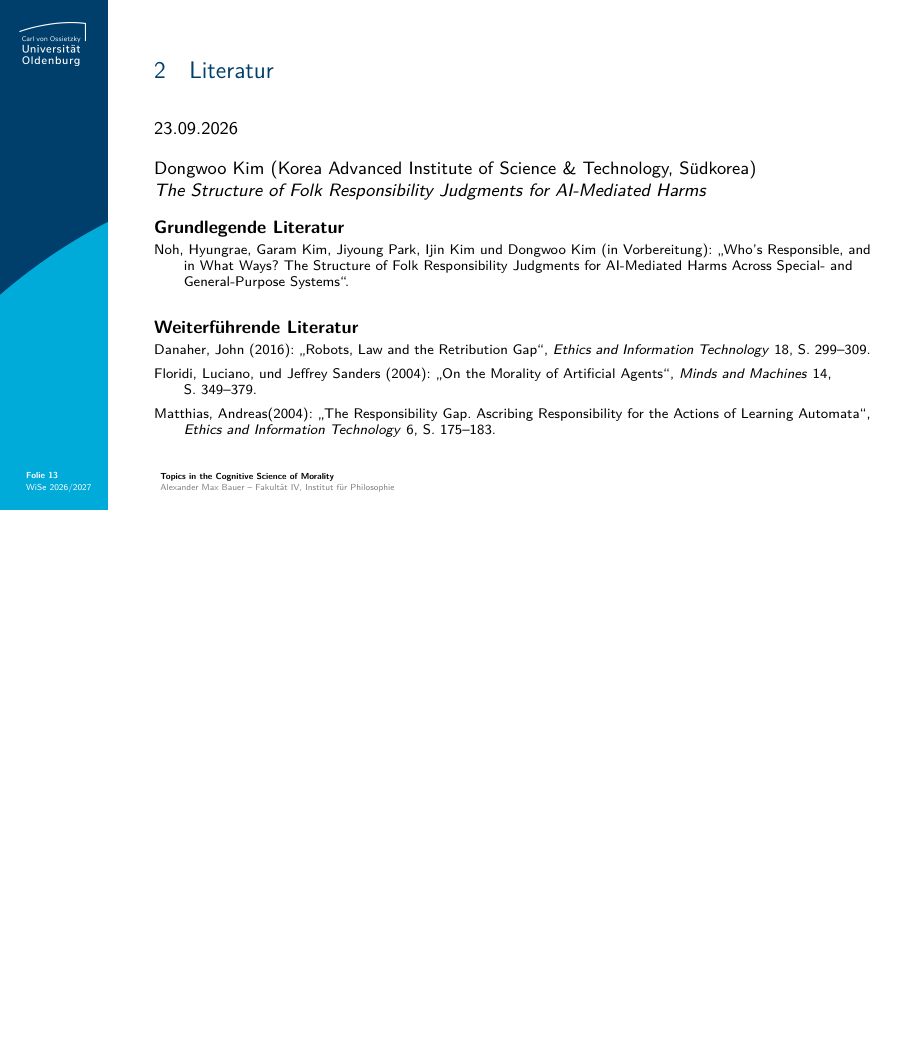
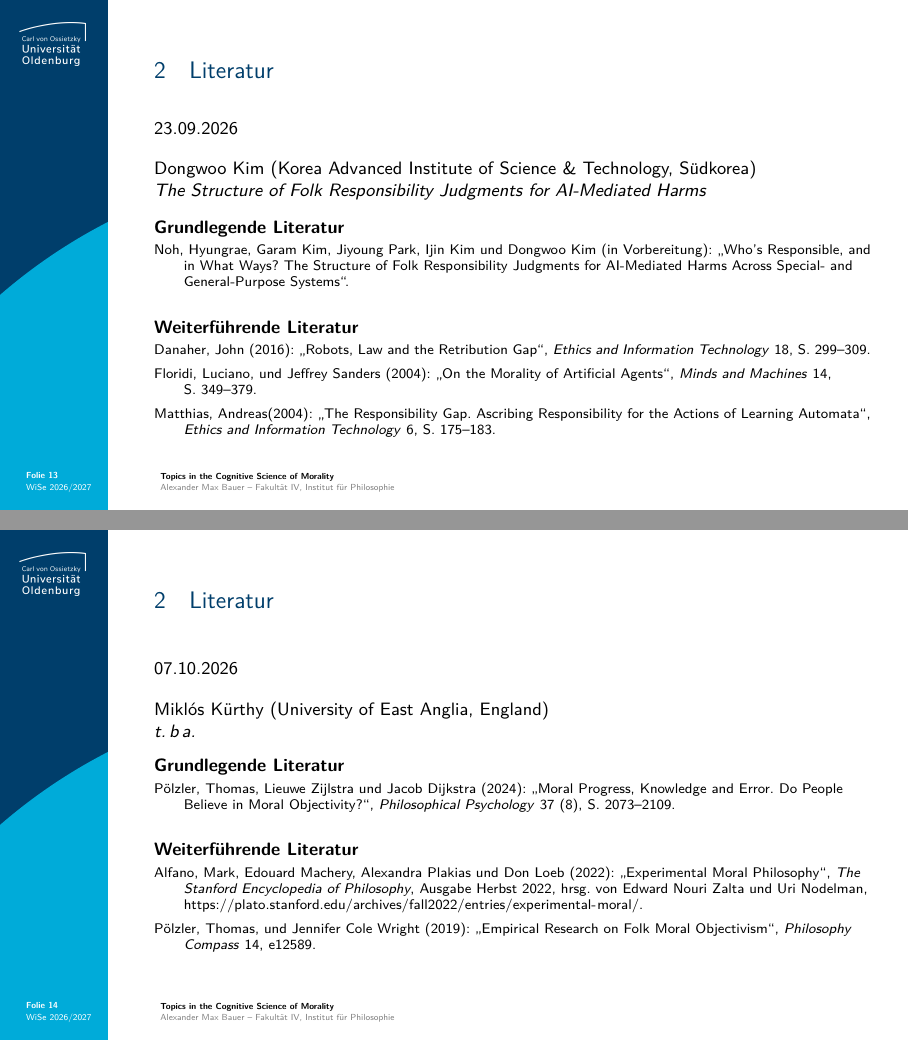
Before and after one commit to alephmembeth/course-cognitive-science-morality, LaTeX slides (slides/course_cognitive_science_morality_slides.tex): page 13 of 13 before the commit and pages 13 and 14 of 14 after it, the two joined at a grey line, the shorter picture padded with empty space. Compiled offline with pdfLaTeX.

Commit message:
Update slides

```diff
--- a/slides/course_cognitive_science_morality_slides.tex
+++ b/slides/course_cognitive_science_morality_slides.tex
@@ -424,4 +424,35 @@ Dongwoo Kim (Korea Advanced Institute of Science \& Technology, Südkorea)
 \end{frame}
 
 
+%%%%%%%%%%%%
+% FOLIE 13 %
+%%%%%%%%%%%%
+\begin{frame}{\vspace*{10mm}2\hspace*{1em}Literatur}
+07.10.2026
+
+\vspace{1em}
+Miklós Kürthy (University of East Anglia, England)
+
+\textit{t.\,b\,a.}
+
+\vspace{1em}
+\textbf{Grundlegende Literatur}
+{\footnotesize
+\begin{itemize}[label=,leftmargin=2em,itemindent=-2em]
+   \item Pölzler, Thomas, Lieuwe Zijlstra und Jacob Dijkstra (2024): \enquote{Moral Progress, Knowledge and Error. Do People Believe in Moral Objectivity?}, \textit{Philosophical Psychology} 37~(8), S.~2073--2109.
+\end{itemize}
+}
+
+\vspace{1em}
+\textbf{Weiterführende Literatur}
+
+{\footnotesize
+\begin{itemize}[label=,leftmargin=2em,itemindent=-2em]
+   \item Alfano, Mark, Edouard Machery, Alexandra Plakias und Don Loeb (2022): \enquote{Experimental Moral Philosophy}, \textit{The Stanford Encyclopedia of Philosophy}, Ausgabe Herbst 2022, hrsg. von Edward Nouri Zalta und Uri Nodelman, \url{https://plato.stanford.edu/archives/fall2022/entries/experimental-moral/}.
+   \item Pölzler, Thomas, und Jennifer Cole Wright (2019): \enquote{Empirical Research on Folk Moral Objectivism}, \textit{Philosophy Compass} 14, e12589.
+\end{itemize}
+}
+\end{frame}
+
+
 \end{document}
```
Also changed, not shown: 1 other file.
